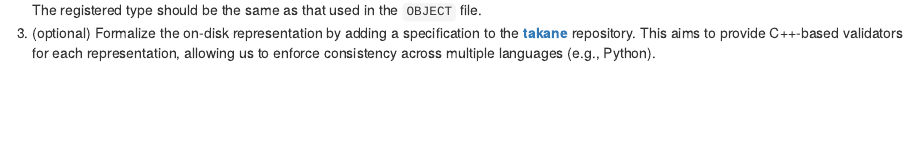
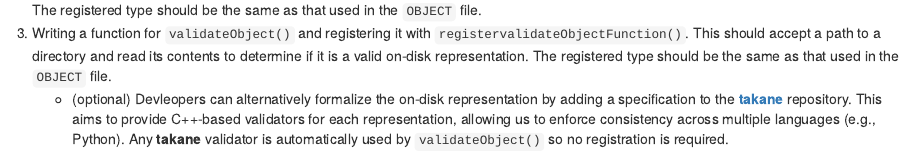
Before and after one commit to ArtifactDB/alabaster.base, an R Markdown document (vignettes/userguide.Rmd): the page in a window 1100 px wide, from 1840 px down. Rendered offline with R 4.5, knitr and Pandoc, with nearby package versions; the code chunks are not run, so their results and figures are left out; drawn as R Markdown's standard HTML page in place of the format the file asks for.

Commit message:
Updated the vignette.

```diff
--- a/vignettes/userguide.Rmd
+++ b/vignettes/userguide.Rmd
@@ -118,8 +118,12 @@ The _alabaster_ framework is easily extended to new classes by:
 2. Writing a function for `readObject()` and registering it with `registerReadObjectFunction()` (or, for core Bioconductor classes, by requesting a change to the default registry in `r self`).
    This should accept a path to a directory and read its contents to reconstruct the object.
    The registered type should be the same as that used in the `OBJECT` file.
-3. (optional) Formalize the on-disk representation by adding a specification to the [**takane**](https://github.com/ArtifactDB/takane) repository.
+3. Writing a function for `validateObject()` and registering it with `registervalidateObjectFunction()`.
+   This should accept a path to a directory and read its contents to determine if it is a valid on-disk representation.
+   The registered type should be the same as that used in the `OBJECT` file.
+   - (optional) Devleopers can alternatively formalize the on-disk representation by adding a specification to the [**takane**](https://github.com/ArtifactDB/takane) repository.
    This aims to provide C++-based validators for each representation, allowing us to enforce consistency across multiple languages (e.g., Python).
+   Any **takane** validator is automatically used by `validateObject()` so no registration is required.
 
 To illustrate, let's extend _alabaster_ to the `dgTMatrix` from the `r CRANpkg("Matrix")` package.
 First, the saving method:
```
